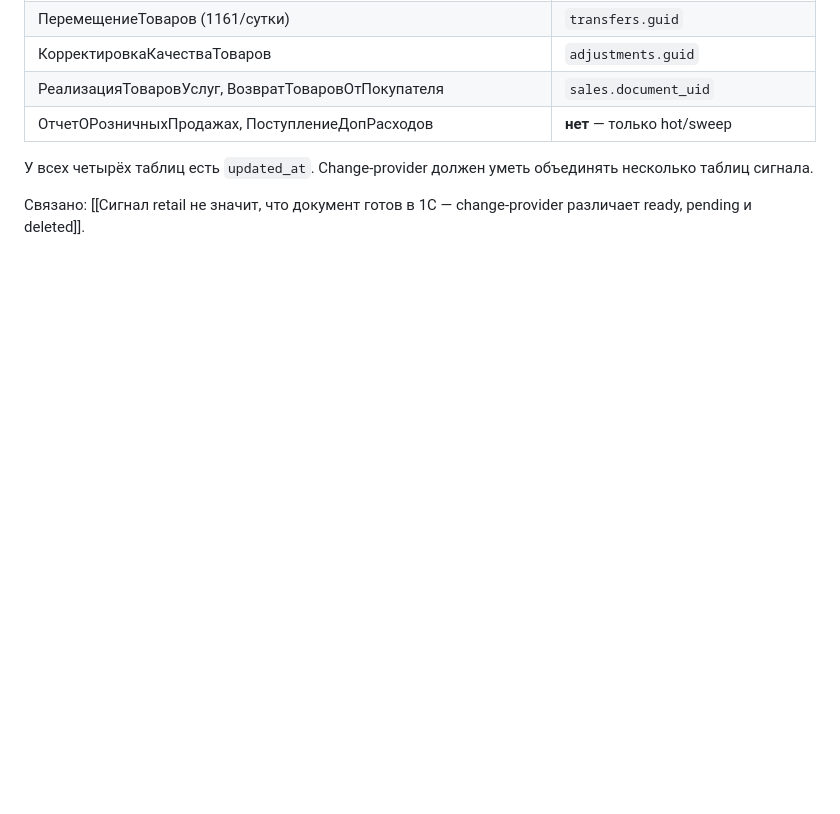
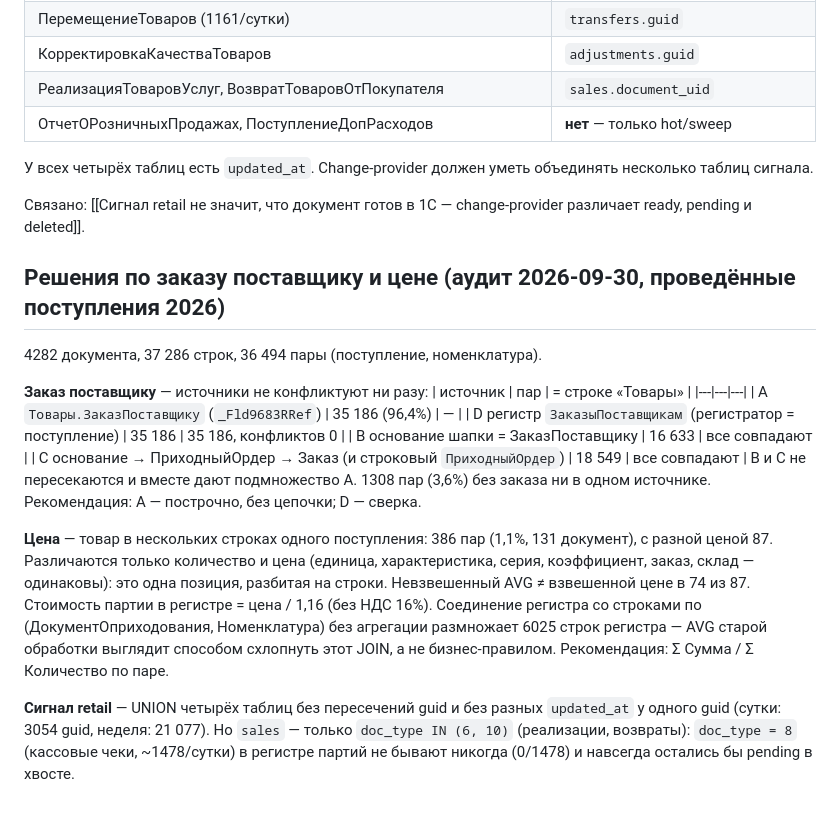
Before and after one commit to Mussylman/ETL, a Markdown page: docs/audits/Складские движения 1С — источник сигнала retail разнесён по четырём таблицам 2026-09-29.md, the part around the change. GitHub-like rendering; blank space fills up the shorter version.

Commit message:
docs: аудит заказа поставщику, цены и сигнала retail для складских движений
Co-Authored-By: Claude Opus 5.5 (1M context) <noreply@anthropic.com>

```diff
--- a/docs/audits/Складские движения 1С — источник сигнала retail разнесён по четырём таблицам 2026-09-29.md
+++ b/docs/audits/Складские движения 1С — источник сигнала retail разнесён по четырём таблицам 2026-09-29.md
@@ -69,3 +69,28 @@ Retail — только сигнал (guid + `updated_at`); guid = `_RecorderRRe
 У всех четырёх таблиц есть `updated_at`. Change-provider должен уметь объединять несколько таблиц сигнала.
 
 Связано: [[Сигнал retail не значит, что документ готов в 1С — change-provider различает ready, pending и deleted]].
+
+## Решения по заказу поставщику и цене (аудит 2026-09-30, проведённые поступления 2026)
+4282 документа, 37 286 строк, 36 494 пары (поступление, номенклатура).
+
+**Заказ поставщику** — источники не конфликтуют ни разу:
+| источник | пар | = строке «Товары» |
+|---|---|---|
+| A `Товары.ЗаказПоставщику` (`_Fld9683RRef`) | 35 186 (96,4%) | — |
+| D регистр `ЗаказыПоставщикам` (регистратор = поступление) | 35 186 | 35 186, конфликтов 0 |
+| B основание шапки = ЗаказПоставщику | 16 633 | все совпадают |
+| C основание → ПриходныйОрдер → Заказ (и строковый `ПриходныйОрдер`) | 18 549 | все совпадают |
+B и C не пересекаются и вместе дают подмножество A. 1308 пар (3,6%) без заказа ни в одном источнике.
+Рекомендация: A — построчно, без цепочки; D — сверка.
+
+**Цена** — товар в нескольких строках одного поступления: 386 пар (1,1%, 131 документ), с разной ценой 87.
+Различаются только количество и цена (единица, характеристика, серия, коэффициент, заказ, склад — одинаковы):
+это одна позиция, разбитая на строки. Невзвешенный AVG ≠ взвешенной цене в 74 из 87. Стоимость партии
+в регистре = цена / 1,16 (без НДС 16%). Соединение регистра со строками по (ДокументОприходования,
+Номенклатура) без агрегации размножает 6025 строк регистра — AVG старой обработки выглядит способом
+схлопнуть этот JOIN, а не бизнес-правилом. Рекомендация: Σ Сумма / Σ Количество по паре.
+
+**Сигнал retail** — UNION четырёх таблиц без пересечений guid и без разных `updated_at` у одного guid
+(сутки: 3054 guid, неделя: 21 077). Но `sales` — только `doc_type IN (6, 10)` (реализации, возвраты):
+`doc_type = 8` (кассовые чеки, ~1478/сутки) в регистре партий не бывают никогда (0/1478) и навсегда
+остались бы pending в хвосте.
```
